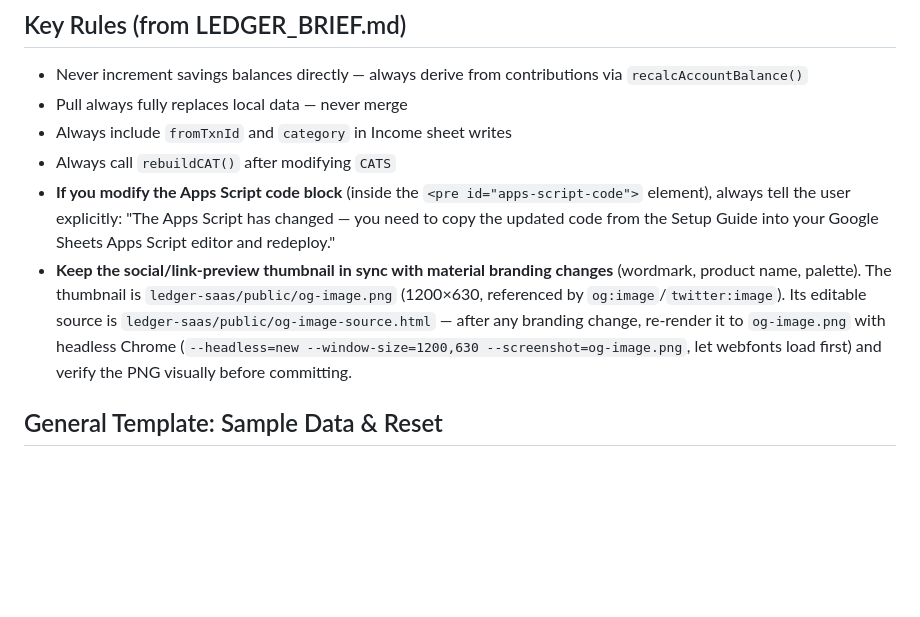
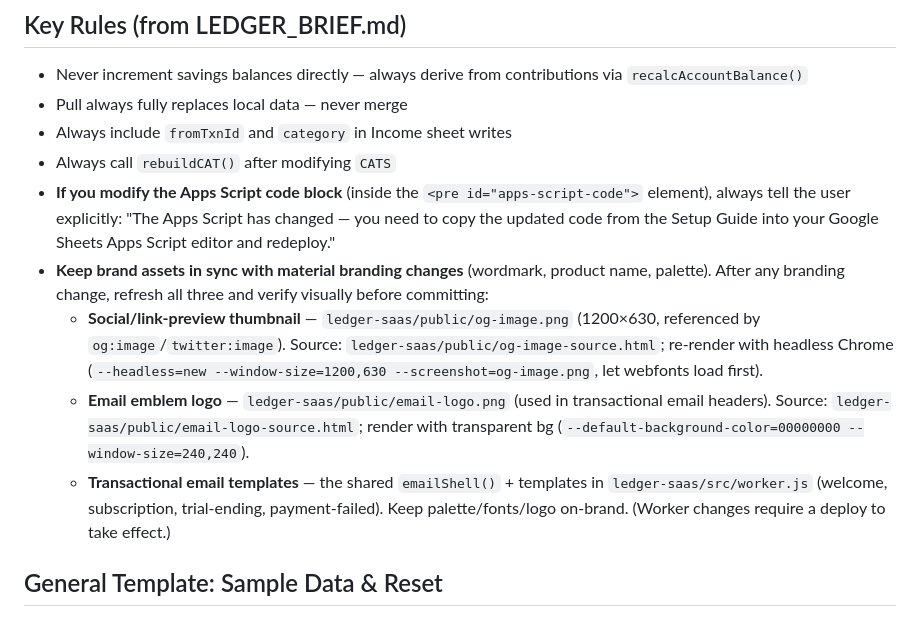
Before and after one commit to michaellane1994/ledger, a Markdown page: CLAUDE.md, the part around the change. Rendered like a GitHub page; blank space fills up the shorter version.

Commit message:
CLAUDE.md: extend brand-asset sync rule to cover email logo + templates.
Co-Authored-By: Claude Opus 4.8 <noreply@anthropic.com>

```diff
--- a/CLAUDE.md
+++ b/CLAUDE.md
@@ -34,7 +34,10 @@ Deploy: `git add . && git commit -m "description" && git push`
 - Always include `fromTxnId` and `category` in Income sheet writes
 - Always call `rebuildCAT()` after modifying `CATS`
 - **If you modify the Apps Script code block** (inside the `<pre id="apps-script-code">` element), always tell the user explicitly: "The Apps Script has changed — you need to copy the updated code from the Setup Guide into your Google Sheets Apps Script editor and redeploy."
-- **Keep the social/link-preview thumbnail in sync with material branding changes** (wordmark, product name, palette). The thumbnail is `ledger-saas/public/og-image.png` (1200×630, referenced by `og:image`/`twitter:image`). Its editable source is `ledger-saas/public/og-image-source.html` — after any branding change, re-render it to `og-image.png` with headless Chrome (`--headless=new --window-size=1200,630 --screenshot=og-image.png`, let webfonts load first) and verify the PNG visually before committing.
+- **Keep brand assets in sync with material branding changes** (wordmark, product name, palette). After any branding change, refresh all three and verify visually before committing:
+  - **Social/link-preview thumbnail** — `ledger-saas/public/og-image.png` (1200×630, referenced by `og:image`/`twitter:image`). Source: `ledger-saas/public/og-image-source.html`; re-render with headless Chrome (`--headless=new --window-size=1200,630 --screenshot=og-image.png`, let webfonts load first).
+  - **Email emblem logo** — `ledger-saas/public/email-logo.png` (used in transactional email headers). Source: `ledger-saas/public/email-logo-source.html`; render with transparent bg (`--default-background-color=00000000 --window-size=240,240`).
+  - **Transactional email templates** — the shared `emailShell()` + templates in `ledger-saas/src/worker.js` (welcome, subscription, trial-ending, payment-failed). Keep palette/fonts/logo on-brand. (Worker changes require a deploy to take effect.)
 
 ## General Template: Sample Data & Reset
 
```
